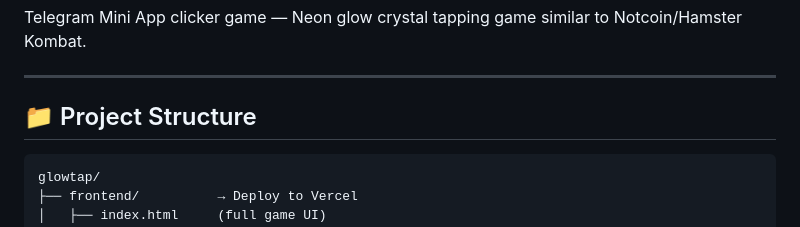
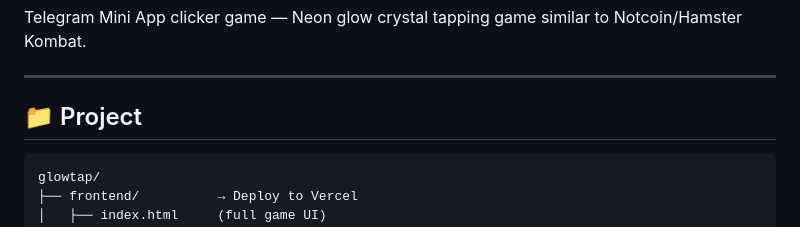
Before and after one commit to subhankar8653/Gstaps, a Markdown page: README.md, the part around the change. Drawn GitHub-style.

Commit message:
Update project structure section in README

````diff
--- a/README.md
+++ b/README.md
@@ -4,7 +4,7 @@ Telegram Mini App clicker game — Neon glow crystal tapping game similar to Not
 
 ---
 
-## 📁 Project Structure
+## 📁 Project
 
 ```
 glowtap/
````
